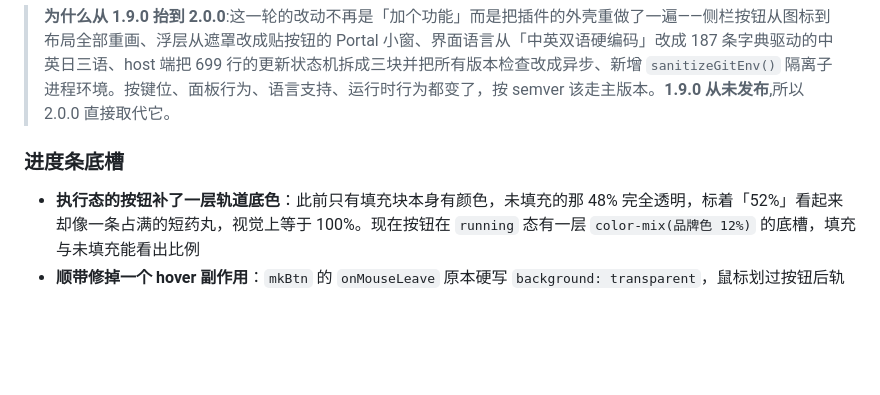
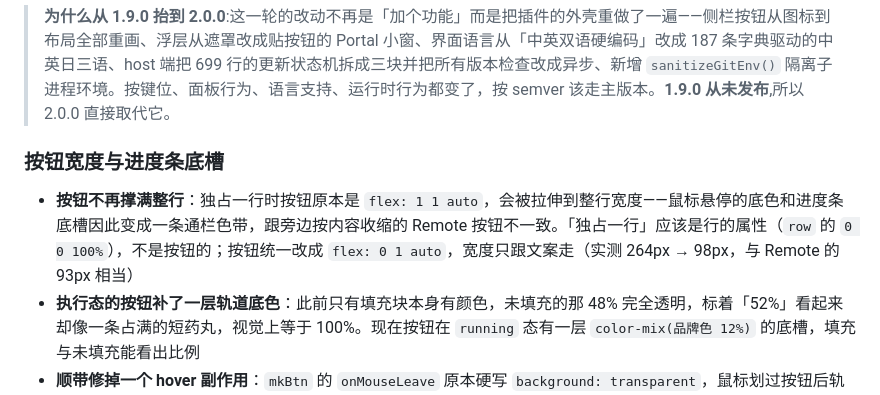
Before and after one commit to Zhucy123/dsh-update, a Markdown page: CHANGELOG.md, the part around the change. GitHub-like rendering; blank space fills up the shorter version.

```diff
--- a/CHANGELOG.md
+++ b/CHANGELOG.md
@@ -8,8 +8,9 @@
 
 > **为什么从 1.9.0 抬到 2.0.0**:这一轮的改动不再是「加个功能」而是把插件的外壳重做了一遍——侧栏按钮从图标到布局全部重画、浮层从遮罩改成贴按钮的 Portal 小窗、界面语言从「中英双语硬编码」改成 187 条字典驱动的中英日三语、host 端把 699 行的更新状态机拆成三块并把所有版本检查改成异步、新增 `sanitizeGitEnv()` 隔离子进程环境。按键位、面板行为、语言支持、运行时行为都变了，按 semver 该走主版本。**1.9.0 从未发布**,所以 2.0.0 直接取代它。
 
-### 进度条底槽
+### 按钮宽度与进度条底槽
 
+- **按钮不再撑满整行**：独占一行时按钮原本是 `flex: 1 1 auto`，会被拉伸到整行宽度——鼠标悬停的底色和进度条底槽因此变成一条通栏色带，跟旁边按内容收缩的 Remote 按钮不一致。「独占一行」应该是行的属性（`row` 的 `0 0 100%`），不是按钮的；按钮统一改成 `flex: 0 1 auto`，宽度只跟文案走（实测 264px → 98px，与 Remote 的 93px 相当）
 - **执行态的按钮补了一层轨道底色**：此前只有填充块本身有颜色，未填充的那 48% 完全透明，标着「52%」看起来却像一条占满的短药丸，视觉上等于 100%。现在按钮在 `running` 态有一层 `color-mix(品牌色 12%)` 的底槽，填充与未填充能看出比例
 - **顺带修掉一个 hover 副作用**：`mkBtn` 的 `onMouseLeave` 原本硬写 `background: transparent`，鼠标划过按钮后轨道底色会被抹掉，又变回短药丸。现在改为恢复该状态自身的背景色（`baseBg`）
 
```
Also changed, not shown: README.md (+2 -2 lines), docs/images/button-progress.png, 1 other file.
